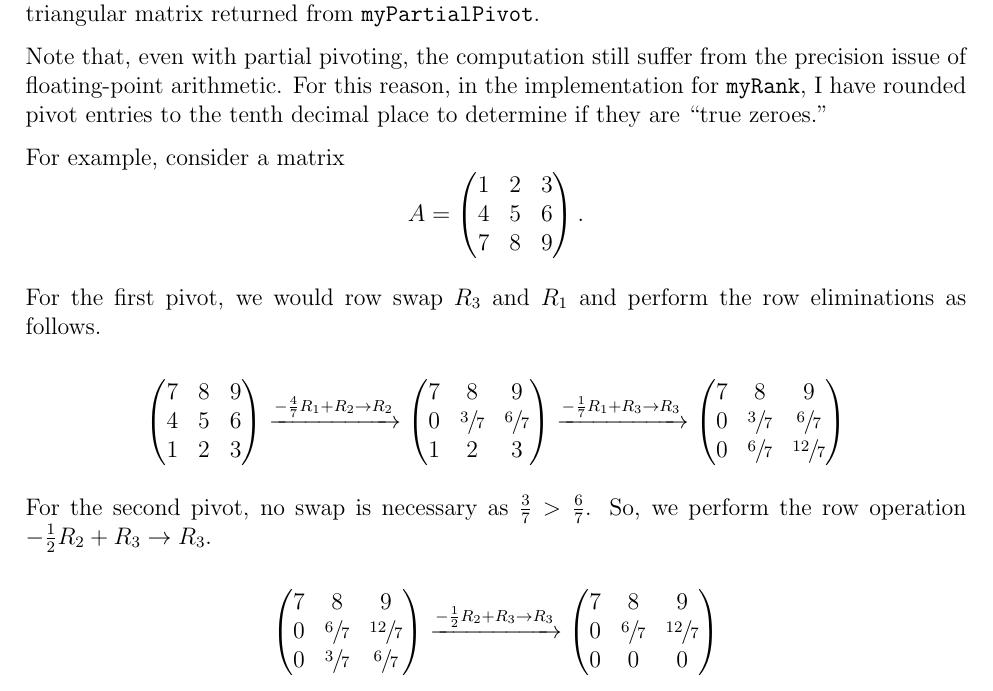
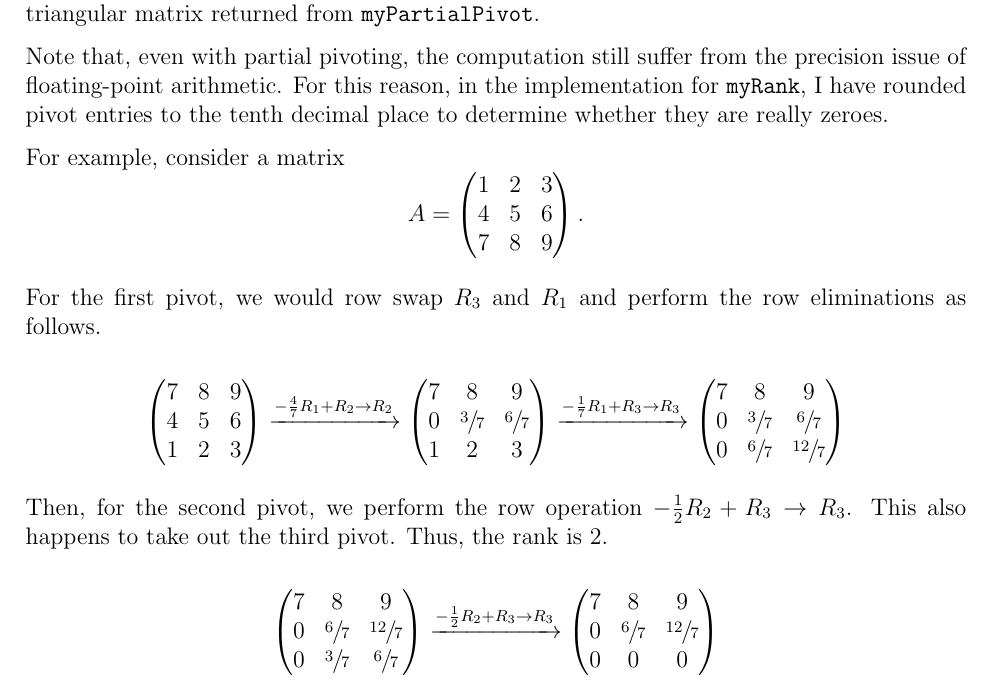
Before and after one commit to mosguinz/MATH425, a LaTeX problem sheet (Homework/Homework 2/425_HW2_mos.tex): part of page 1 of 2, cut so that both start at the same text. Compiled offline with pdfLaTeX.

Commit message:
Fix Gaussian reasoning for 1(b)

```diff
--- a/Homework/Homework 2/425_HW2_mos.tex
+++ b/Homework/Homework 2/425_HW2_mos.tex
@@ -40,7 +40,7 @@ See \code{math425hw2.m}.
 
 Using \code{myPartialPivot}, \code{myRank} simply counts the number of non-zero pivots in the upper triangular matrix returned from \code{myPartialPivot}.
 
-Note that, even with partial pivoting, the computation still suffer from the precision issue of floating-point arithmetic. For this reason, in the implementation for \code{myRank}, I have rounded pivot entries to the tenth decimal place to determine if they are ``true zeroes."
+Note that, even with partial pivoting, the computation still suffer from the precision issue of floating-point arithmetic. For this reason, in the implementation for \code{myRank}, I have rounded pivot entries to the tenth decimal place to determine whether they are really zeroes.
 
 For example, consider a matrix
 $$
@@ -71,7 +71,7 @@ $$
 \end{pmatrix}
 $$
 
-For the second pivot, no swap is necessary as $\frac{3}{7}>\frac{6}{7}$. So, we perform the row operation $-\frac{1}{2}R_2 + R_3 \to R_3$.
+Then, for the second pivot, we perform the row operation $-\frac{1}{2}R_2 + R_3 \to R_3$. This also happens to take out the third pivot. Thus, the rank is 2.
 
 $$
 \begin{pmatrix}
```
Also changed, not shown: Homework/Homework 2/425_HW2_mos.pdf.
